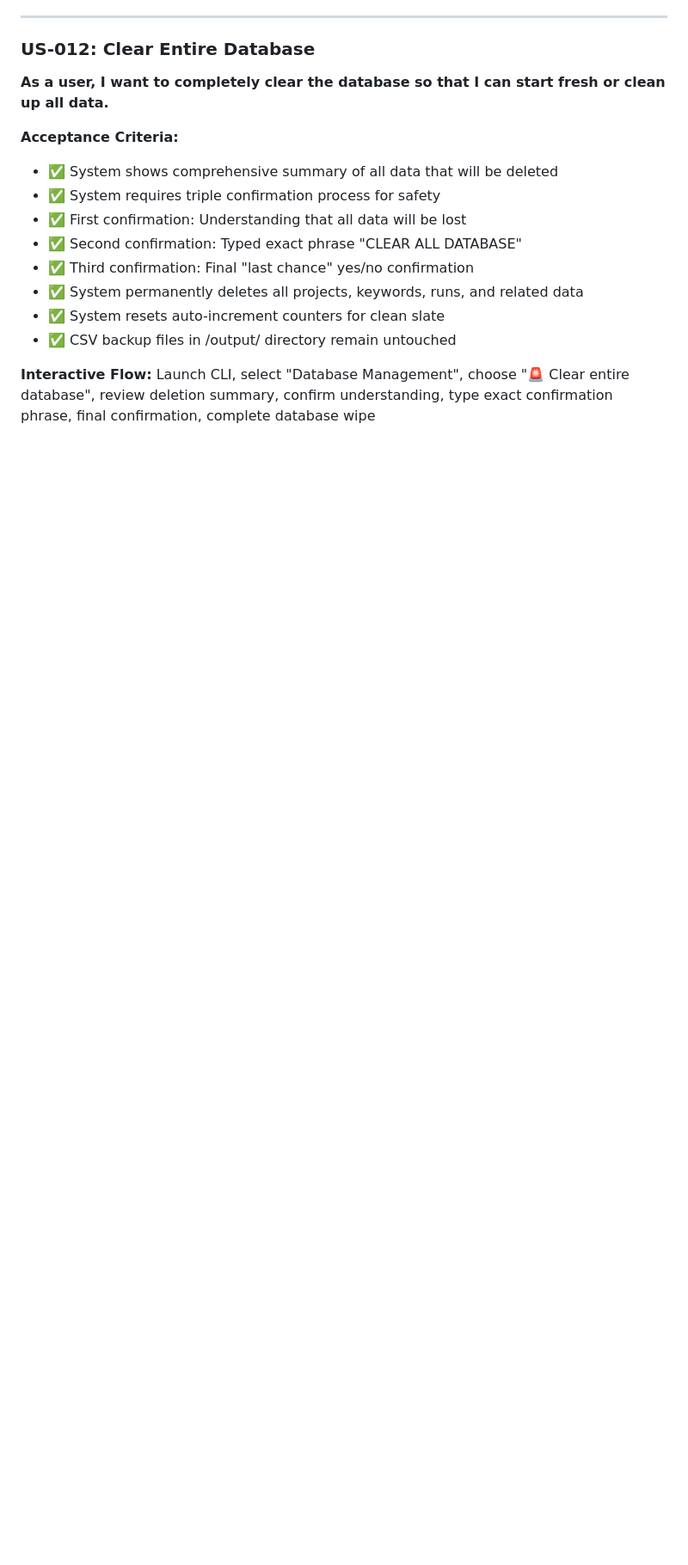
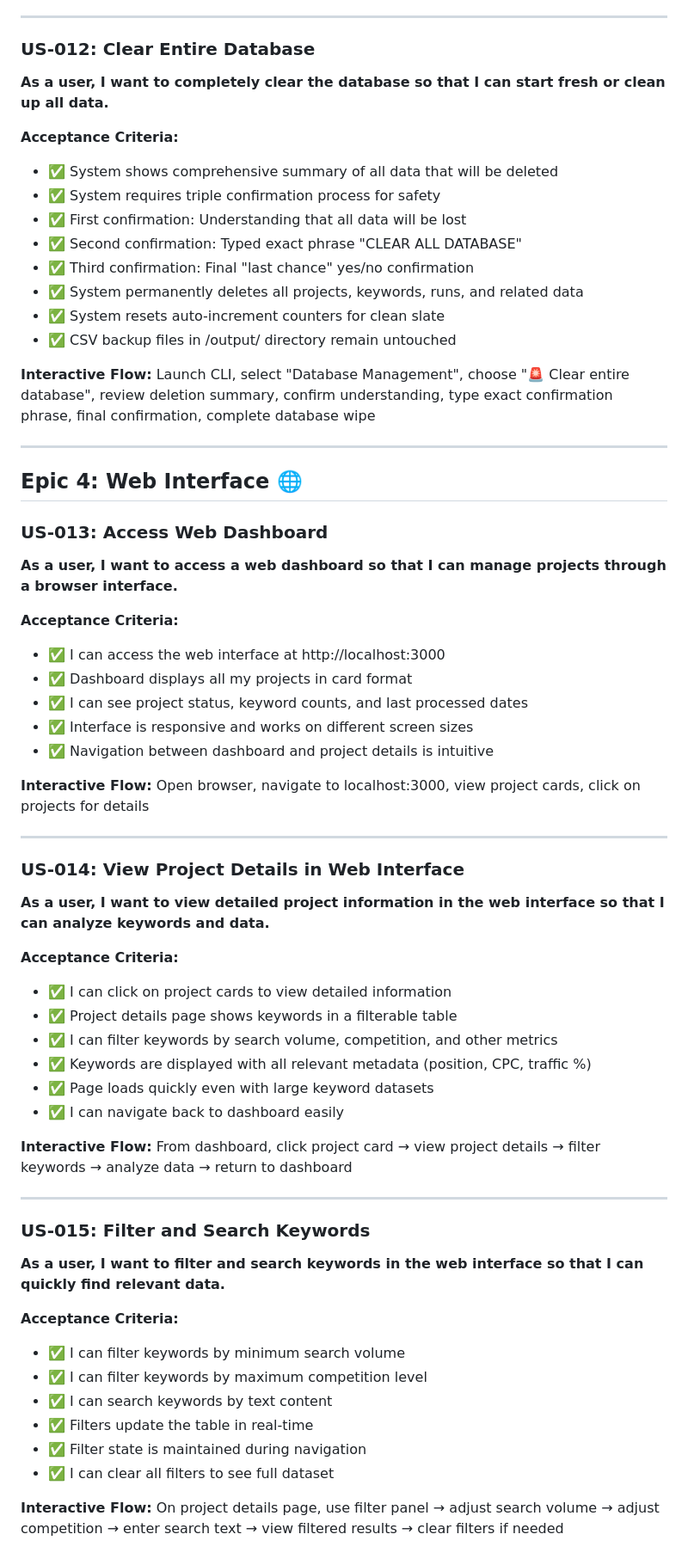
Before and after one commit to wahengchang/keywords-cluster-topic-v2, a Markdown page: USER_STORIES.md, the part around one of its changes. Shown at 86% size. GitHub-like rendering; blank space fills up the shorter version.

```diff
--- a/USER_STORIES.md
+++ b/USER_STORIES.md
@@ -201,3 +201,49 @@
 - ✅ CSV backup files in /output/ directory remain untouched
 
 **Interactive Flow:** Launch CLI, select "Database Management", choose "🚨 Clear entire database", review deletion summary, confirm understanding, type exact confirmation phrase, final confirmation, complete database wipe
+
+---
+
+## Epic 4: Web Interface 🌐
+
+### US-013: Access Web Dashboard
+**As a user, I want to access a web dashboard so that I can manage projects through a browser interface.**
+
+**Acceptance Criteria:**
+- ✅ I can access the web interface at http://localhost:3000
+- ✅ Dashboard displays all my projects in card format
+- ✅ I can see project status, keyword counts, and last processed dates
+- ✅ Interface is responsive and works on different screen sizes
+- ✅ Navigation between dashboard and project details is intuitive
+
+**Interactive Flow:** Open browser, navigate to localhost:3000, view project cards, click on projects for details
+
+---
+
+### US-014: View Project Details in Web Interface
+**As a user, I want to view detailed project information in the web interface so that I can analyze keywords and data.**
+
+**Acceptance Criteria:**
+- ✅ I can click on project cards to view detailed information
+- ✅ Project details page shows keywords in a filterable table
+- ✅ I can filter keywords by search volume, competition, and other metrics
+- ✅ Keywords are displayed with all relevant metadata (position, CPC, traffic %)
+- ✅ Page loads quickly even with large keyword datasets
+- ✅ I can navigate back to dashboard easily
+
+**Interactive Flow:** From dashboard, click project card → view project details → filter keywords → analyze data → return to dashboard
+
+---
+
+### US-015: Filter and Search Keywords
+**As a user, I want to filter and search keywords in the web interface so that I can quickly find relevant data.**
+
+**Acceptance Criteria:**
+- ✅ I can filter keywords by minimum search volume
+- ✅ I can filter keywords by maximum competition level
+- ✅ I can search keywords by text content
+- ✅ Filters update the table in real-time
+- ✅ Filter state is maintained during navigation
+- ✅ I can clear all filters to see full dataset
+
+**Interactive Flow:** On project details page, use filter panel → adjust search volume → adjust competition → enter search text → view filtered results → clear filters if needed
```
Also changed, not shown: other parts of USER_STORIES.md (+3 -3 lines), PRODUCT_REQUIREMENTS.md (+16 -15 lines).
